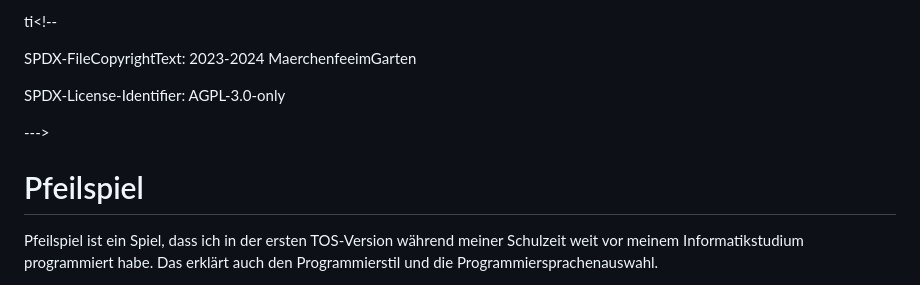
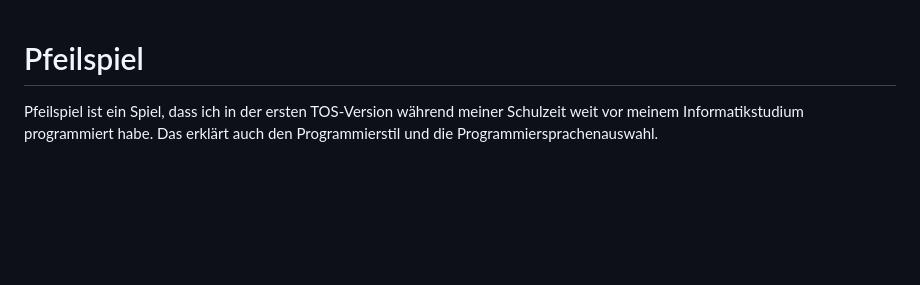
Before and after one commit to MaerchenfeeimGarten/Pfeilspiel, a Markdown page: README.md, the part around the change. Rendered like a GitHub page; blank space fills up the shorter version.

Commit message:
Kaputtes Kommentar in Readme behoben.

```diff
--- a/README.md
+++ b/README.md
@@ -1,4 +1,4 @@
-ti<!--
+<!---
 
  SPDX-FileCopyrightText: 2023-2024 MaerchenfeeimGarten
 
```
